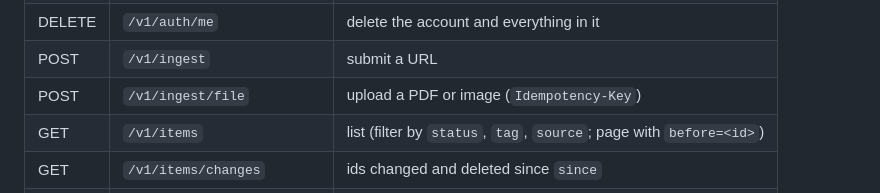
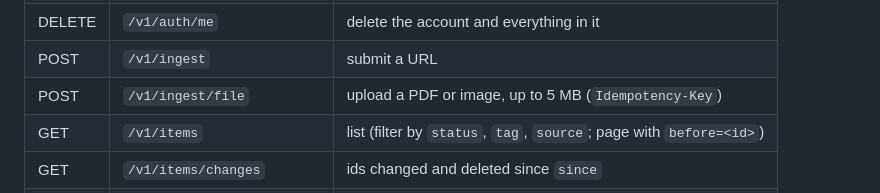
Before and after one commit to isiddharthsingh/memory-dump, a Markdown page: README.md, the part around the change. Drawn GitHub-style.

Commit message:
docs: describe the thumbnail child's limits and the 5 MB upload limit

```diff
--- a/README.md
+++ b/README.md
@@ -128,7 +128,7 @@ versioned.
 | GET    | `/v1/auth/me`         | the signed-in account                   |
 | DELETE | `/v1/auth/me`         | delete the account and everything in it |
 | POST   | `/v1/ingest`          | submit a URL                            |
-| POST   | `/v1/ingest/file`     | upload a PDF or image (`Idempotency-Key`) |
+| POST   | `/v1/ingest/file`     | upload a PDF or image, up to 5 MB (`Idempotency-Key`) |
 | GET    | `/v1/items`           | list (filter by `status`, `tag`, `source`; page with `before=<id>`) |
 | GET    | `/v1/items/changes`   | ids changed and deleted since `since`   |
 | GET    | `/v1/items/tags`      | tag counts for the chip filter         |
```
Also changed, not shown: AGENTS.md (+3 -3 lines).
